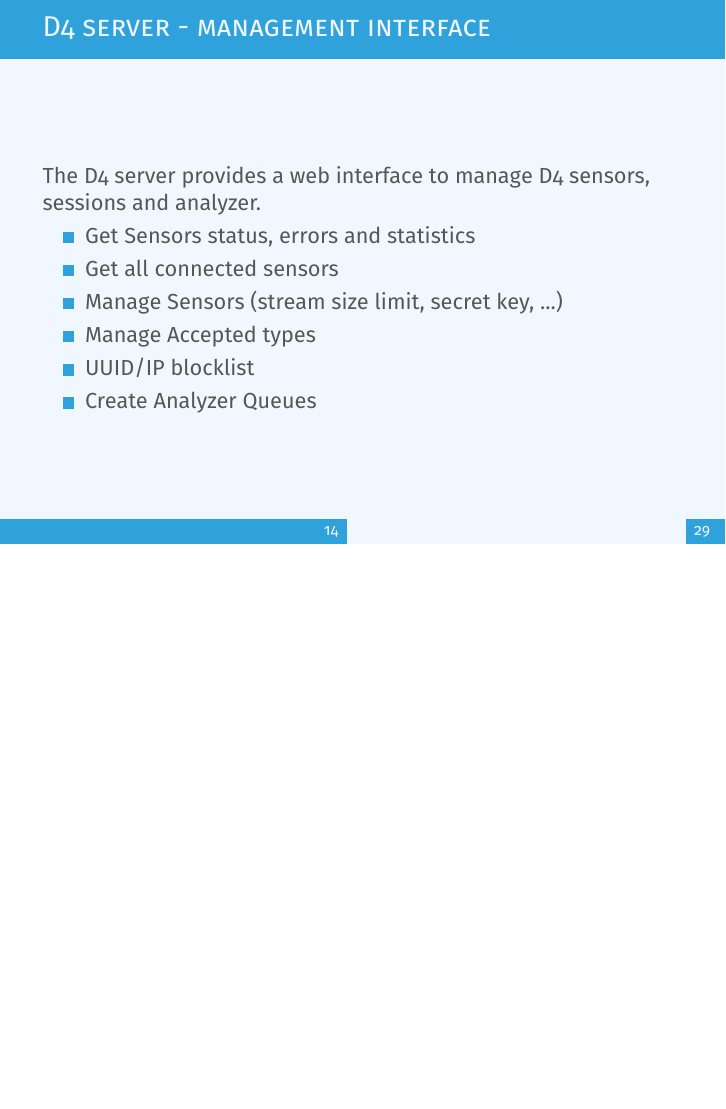
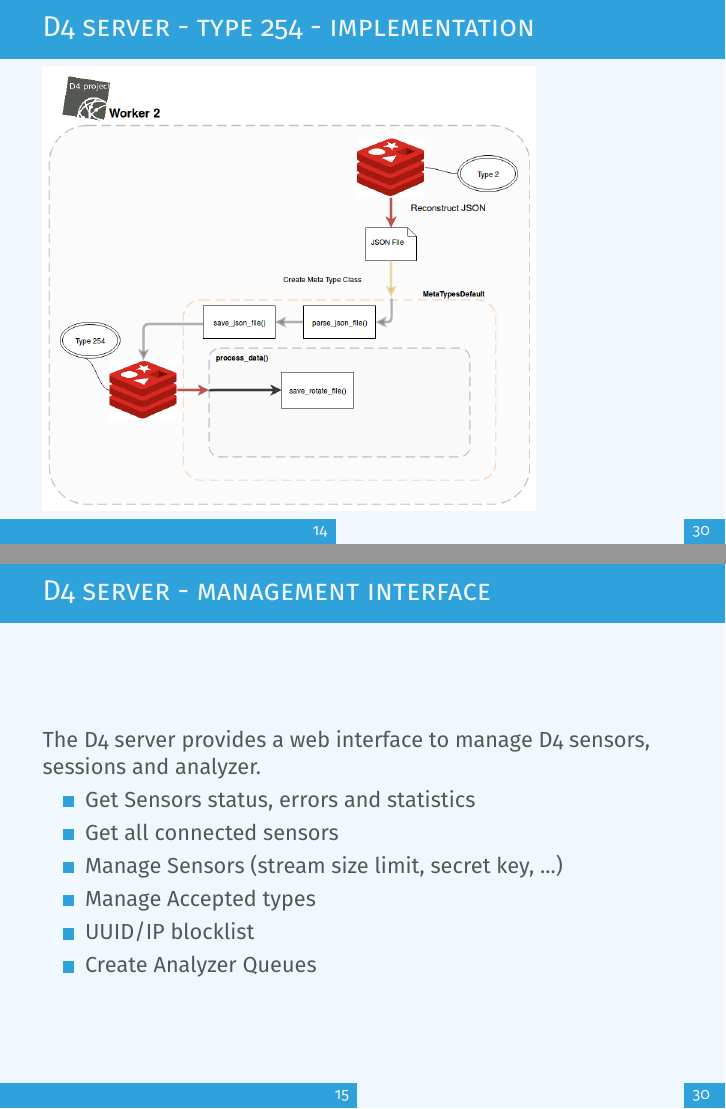
Before and after one commit to D4-project/architecture, LaTeX slides (docs/workshop/0-introduction/d4-introduction.tex): page 15 of 30 before the commit and pages 15 and 16 of 31 after it, the two joined at a grey line, the shorter picture padded with empty space. Compiled offline with pdfLaTeX.

Commit message:
chg: [content] add worker 2 implementation

```diff
--- a/docs/workshop/0-introduction/d4-introduction.tex
+++ b/docs/workshop/0-introduction/d4-introduction.tex
@@ -187,6 +187,11 @@ After the stream is processed depending of the type using dedicated worker.
                 \item Save data in Redis. Create a queue for D4 Analyzer(s)
                 \end{itemize}
         \end{itemize}
+\end{frame}
+
+\begin{frame}
+        \frametitle{D4 server - type 254 - implementation}
+        \includegraphics[scale=0.3]{d4-worker-2.png}
 \end{frame}
 
 \begin{frame}
```
Also changed, not shown: docs/workshop/0-introduction/d4-worker-2.png (added).
